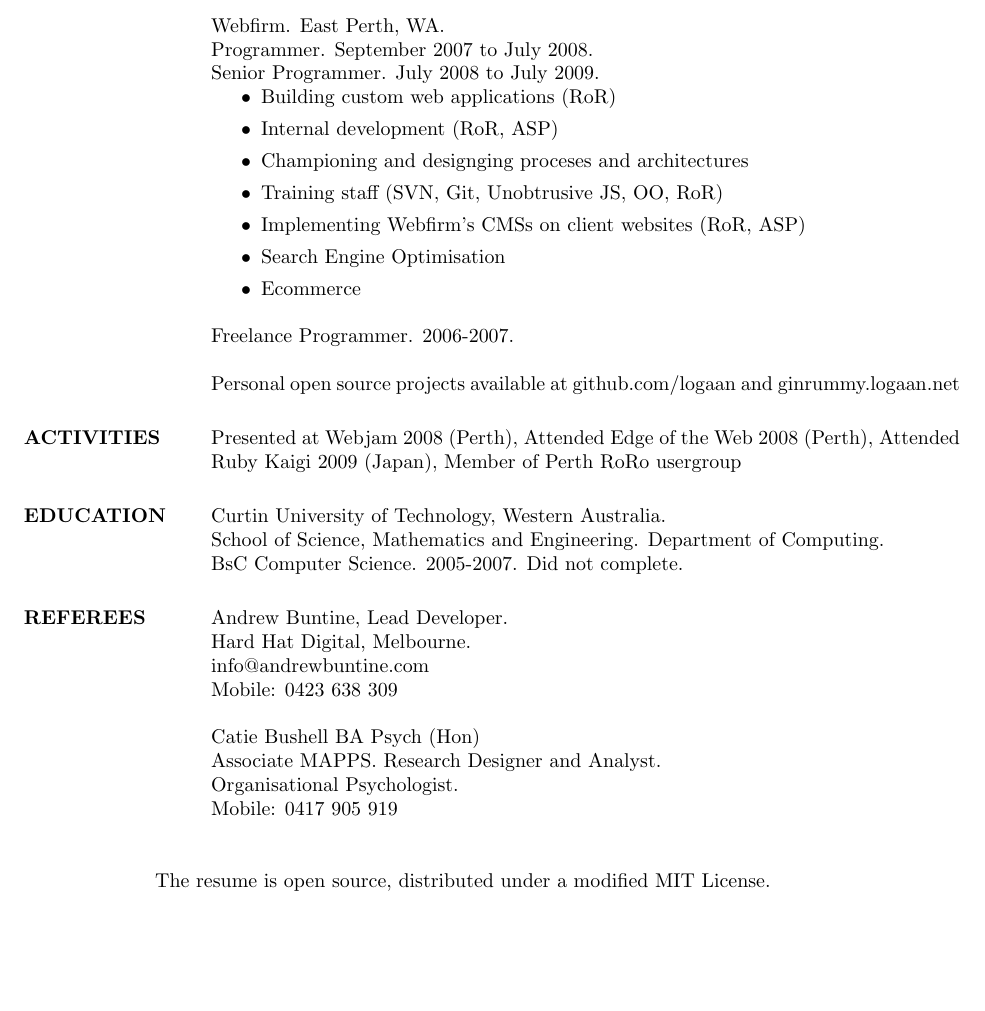
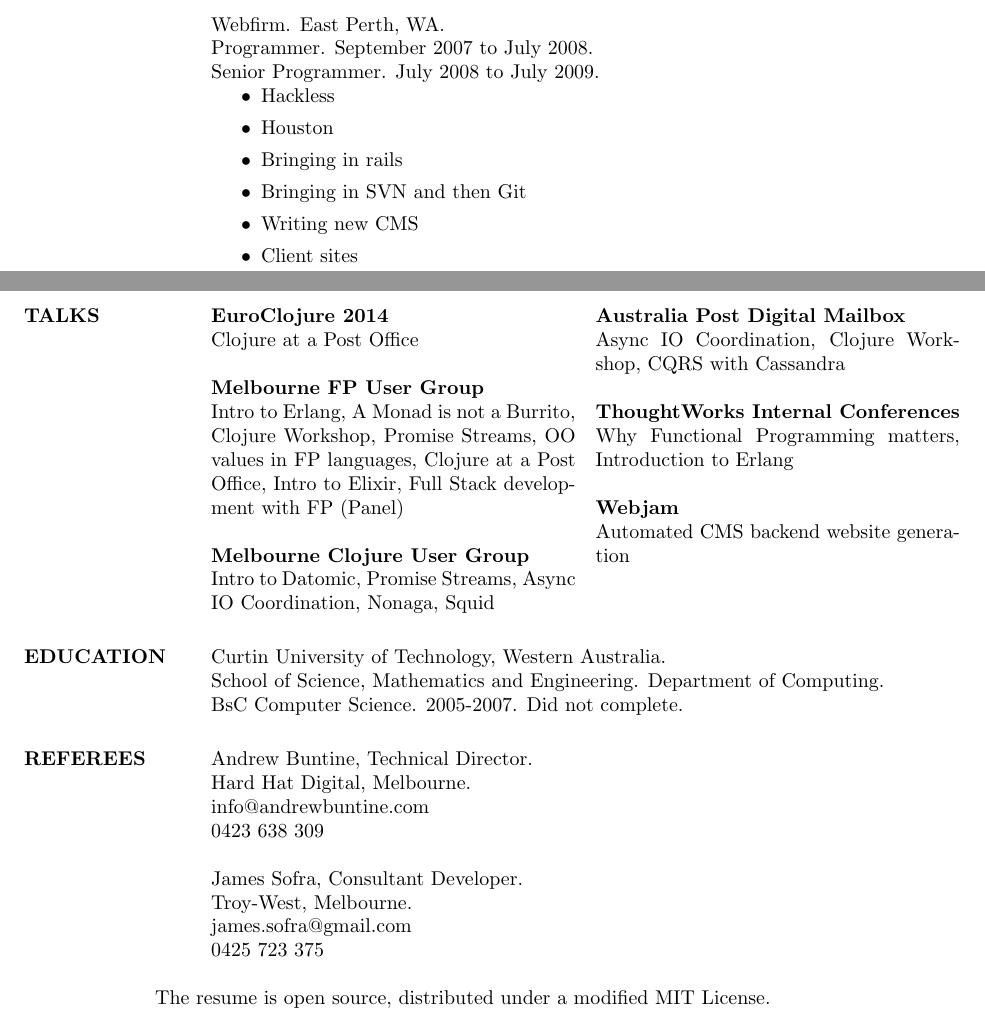
Before and after one commit to logaan/resume, a LaTeX CV (resume.tex): part of the page before the commit and two parts of pages 1 and 2 of 2 after it, the two joined at a grey line, cut so that both start at the same text, the shorter picture padded with empty space. Compiled offline with pdfLaTeX.

Commit message:
Layout and content changes
Two column design
Talks section
New skill categories
New Referee
Silverpond and Thoughtworks experience

```diff
--- a/resume.tex
+++ b/resume.tex
@@ -36,33 +71,49 @@
   Curtin University of Technology. Bentley, WA. \\
   Web Programmer.  July 2009 to Jan 2010.
   \begin{itemize}
-  \item Developing an Enterprise Document
-    Management System (JS, Alfresco)
+  \item Developing an Enterprise Document Management System (JS, Alfresco)
   \end{itemize}
 
   Webfirm. East Perth, WA. \\
   Programmer.  September 2007 to July 2008. \\
   Senior Programmer. July 2008 to July 2009.
   \begin{itemize}
-  \item Building custom web applications (RoR)
-  \item Internal development (RoR, ASP)
-  \item Championing and designging proceses and
-    architectures
-  \item Training staff (SVN, Git, Unobtrusive JS,
-    OO, RoR)
-  \item Implementing Webfirm's CMSs on client
-    websites (RoR, ASP)
-  \item Search Engine Optimisation
-  \item Ecommerce
+  \item Hackless
+  \item Houston
+  \item Bringing in rails
+  \item Bringing in SVN and then Git
+  \item Writing new CMS
+  \item Client sites
   \end{itemize}
 
-  Freelance Programmer. 2006-2007.
+  %  Freelance Programmer. 2006-2007.
+  %
+  %  Personal open source projects available at github.com/logaan
 
-  Personal open source projects available at github.com/logaan and ginrummy.logaan.net
+  \begin{multicols}{2}
+    \section{TALKS}
+    \textbf{EuroClojure 2014} \\
+    Clojure at a Post Office
 
-  \section{ACTIVITIES}
-  Presented at Webjam 2008 (Perth), Attended Edge of the Web 2008 (Perth), Attended
-  Ruby Kaigi 2009 (Japan), Member of Perth RoRo usergroup
+    \textbf{Melbourne FP User Group} \\
+    Intro to Erlang, A Monad is not a Burrito, Clojure Workshop, Promise Streams,
+    OO values in FP languages, Clojure at a Post Office, Intro to Elixir, Full
+    Stack development with FP (Panel)
+
+    \textbf{Melbourne Clojure User Group} \\
+    Intro to Datomic, Promise Streams, Async IO Coordination, Nonaga, Squid
+
+    \columnbreak
+
+    \textbf{Australia Post Digital Mailbox} \\
+    Async IO Coordination, Clojure Workshop, CQRS with Cassandra
+
+    \textbf{ThoughtWorks Internal Conferences} \\
+    Why Functional Programming matters, Introduction to Erlang
+
+    \textbf{Webjam} \\
+    Automated CMS backend website generation
+  \end{multicols}
 
   \section{EDUCATION}
   Curtin University of Technology, Western Australia. \\
@@ -71,15 +122,15 @@
   BsC Computer Science. 2005-2007. Did not complete.
 
   \section{REFEREES}
-  Andrew Buntine, Lead Developer. \\
+  Andrew Buntine, Technical Director. \\
   Hard Hat Digital, Melbourne. \\
   info@andrewbuntine.com \\
-  Mobile: 0423 638 309 \\
+  0423 638 309 \\
   \\
-  Catie Bushell BA Psych (Hon) \\
-  Associate MAPPS. Research Designer and Analyst. \\
-  Organisational Psychologist. \\
-  Mobile: 0417 905 919 \\
+  James Sofra, Consultant Developer. \\
+  Troy-West, Melbourne. \\
+  james.sofra@gmail.com \\
+  0425 723 375
 
 \end{resume}
 
```
Also changed, not shown: resume.tex (47 more changed lines). Lines whose indentation alone changed are shown as unchanged.
